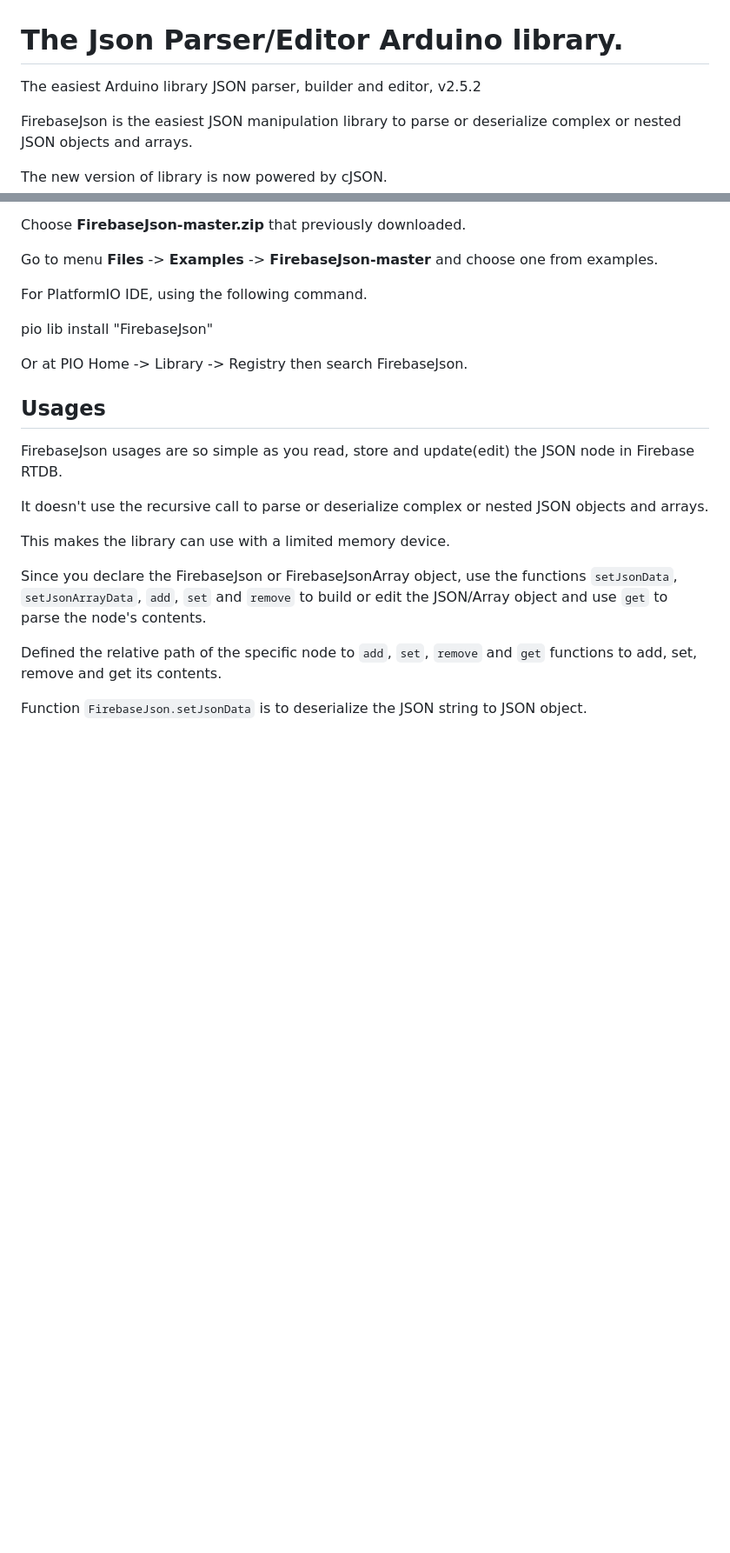
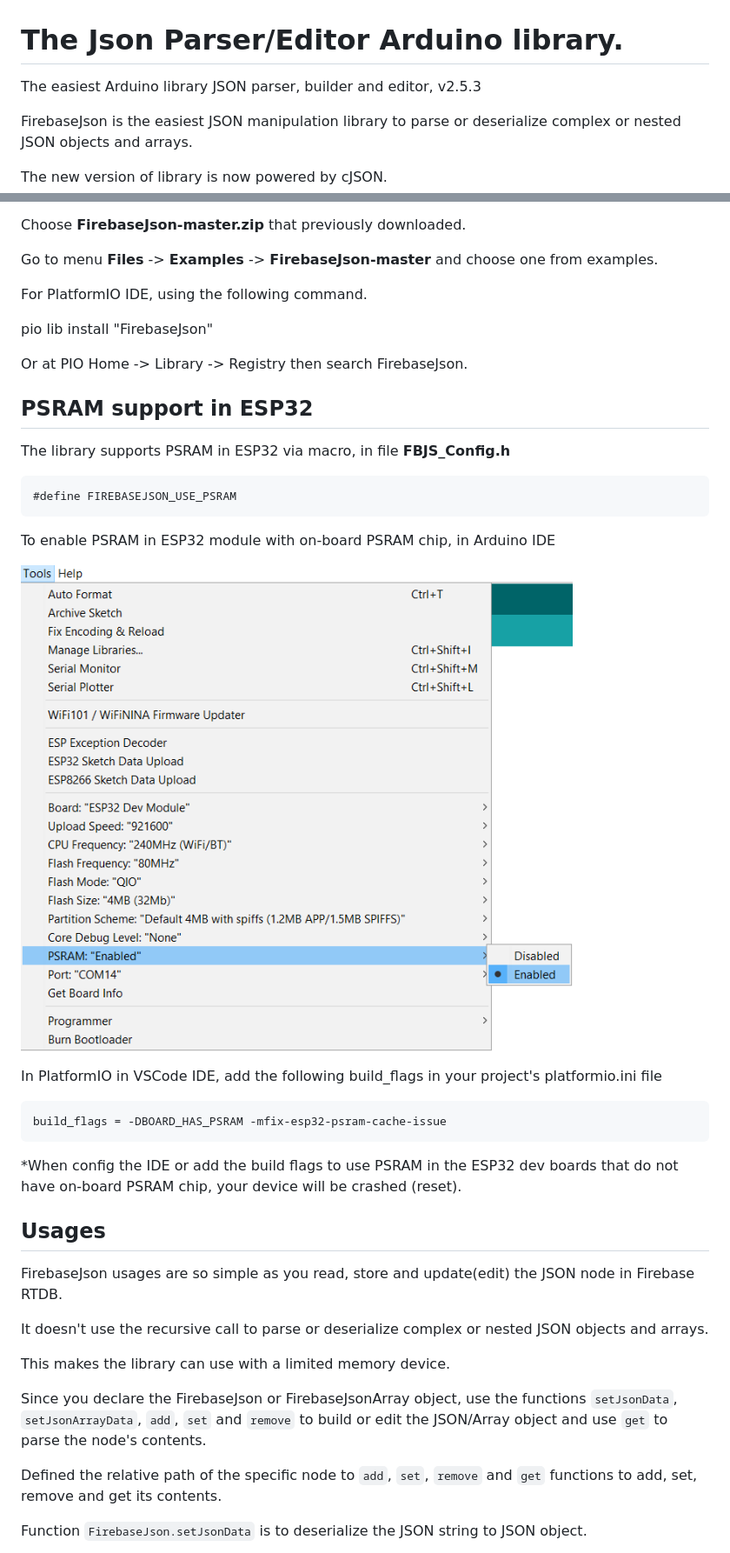
Before and after one commit to mobizt/FirebaseJson, a Markdown page: README.md, 2 parts joined by grey strips. Shown at 87% size. Rendered like a GitHub page; pictures changed too: media/images/ESP32-PSRAM.png (added); blank space fills up the shorter version.

Commit message:
Add support PSRAM in ESP32 and reduce memory usage.

````diff
--- a/README.md
+++ b/README.md
@@ -1,7 +1,7 @@
 # The Json Parser/Editor Arduino library.
 
 
-The easiest Arduino library JSON parser, builder and editor, v2.5.2
+The easiest Arduino library JSON parser, builder and editor, v2.5.3
 
 FirebaseJson is the easiest JSON manipulation library to parse or deserialize complex or nested JSON objects and arrays.
 
@@ -67,8 +67,26 @@ pio lib install "FirebaseJson"
 Or at PIO Home -> Library -> Registry then search FirebaseJson.
 
 
-
-
+## PSRAM support in ESP32
+
+The library supports PSRAM in ESP32 via macro, in file **FBJS_Config.h**
+
+```
+#define FIREBASEJSON_USE_PSRAM
+```
+
+To enable PSRAM in ESP32 module with on-board PSRAM chip, in Arduino IDE
+
+![Enable PSRAM in ESP32](/media/images/ESP32-PSRAM.png)
+
+
+In PlatformIO in VSCode IDE, add the following build_flags in your project's platformio.ini file
+
+```ini
+build_flags = -DBOARD_HAS_PSRAM -mfix-esp32-psram-cache-issue
+```
+
+*When config the IDE or add the build flags to use PSRAM in the ESP32 dev boards that do not have on-board PSRAM chip, your device will be crashed (reset).
 
 ## Usages
 
````
Also changed, not shown: 6 other files.
